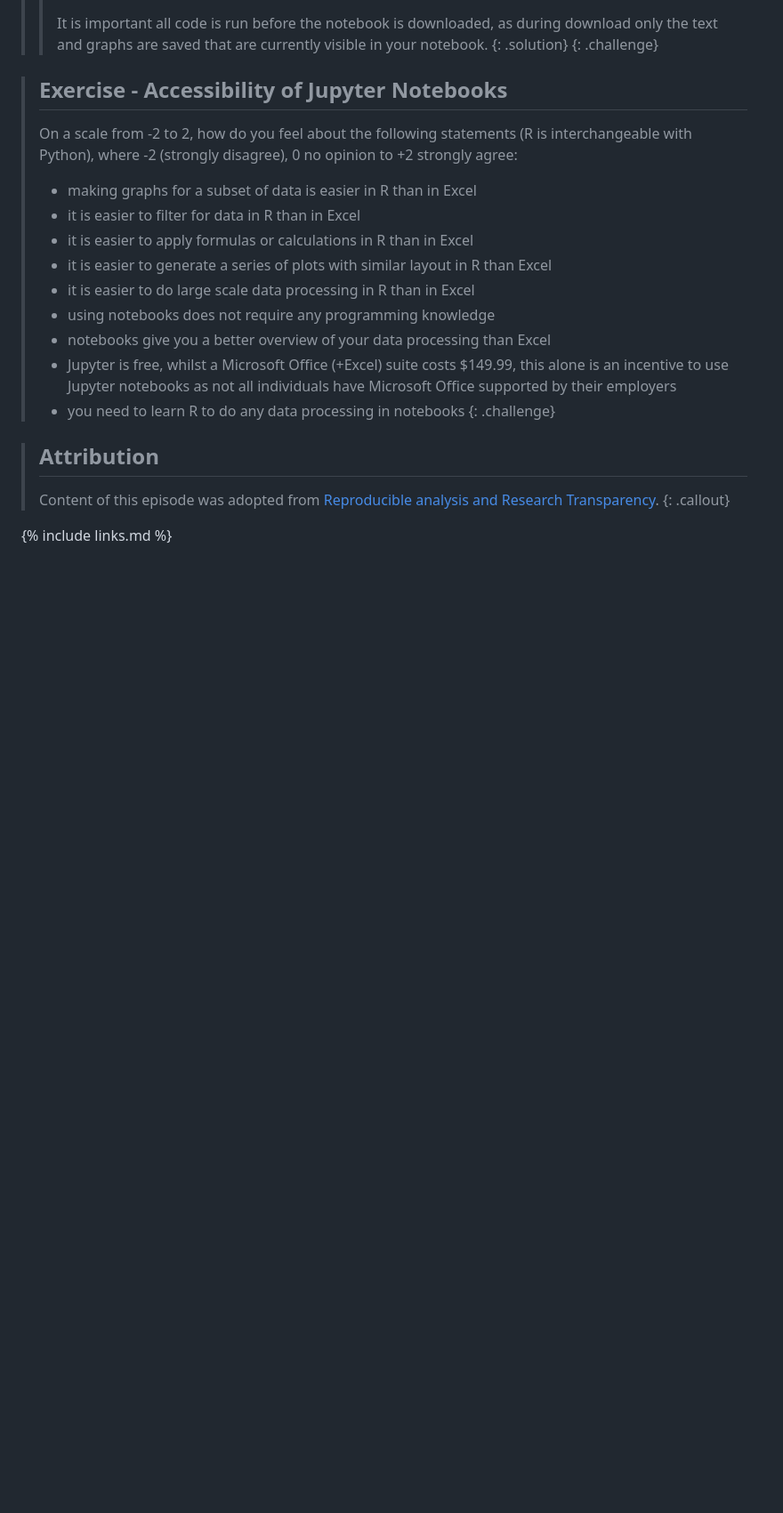
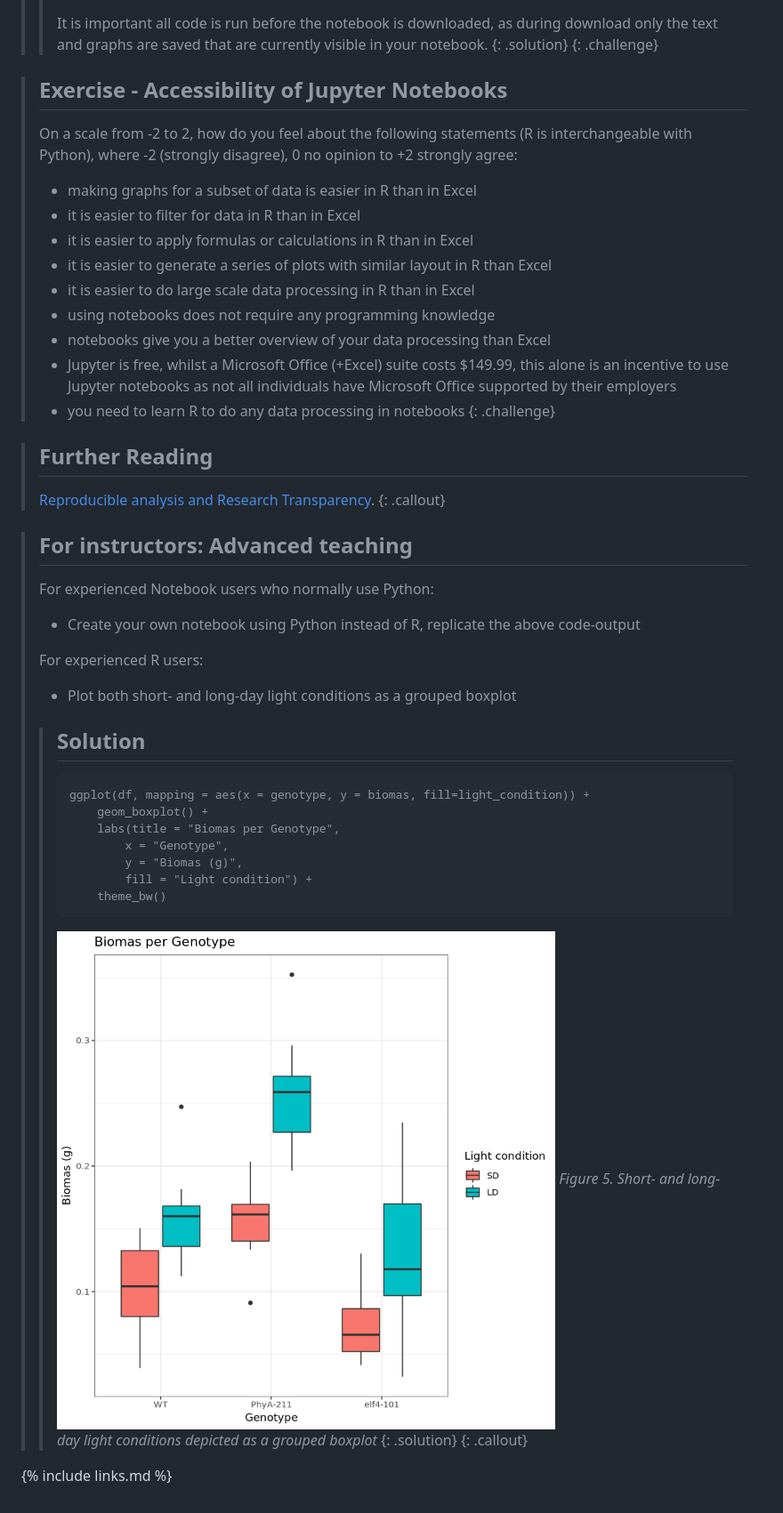
Before and after one commit to tobyhodges/solid-waddle, a Markdown page: episodes/10-jupyter-for-computing.md, the part around the change. Shown at 89% size. Drawn GitHub-style; pictures changed too: fig/10-05-advanced_plot.png (added); blank space fills up the shorter version.

Commit message:
addition of advanced teaching for instructors

````diff
--- a/episodes/10-jupyter-for-computing.md
+++ b/episodes/10-jupyter-for-computing.md
@@ -202,10 +202,30 @@ opinion to +2 strongly agree:
 {: .challenge}
 
 
-> ## Attribution
-> Content of this episode was adopted from
+> ## Further Reading
 > [Reproducible analysis and Research Transparency](https://reproducible-analysis-workshop.readthedocs.io/en/latest/4.Jupyter-Notebook.html).
 {: .callout}
 
+>## For instructors: Advanced teaching
+> For experienced Notebook users who normally use Python:
+> * Create your own notebook using Python instead of R, replicate the above code-output
+>
+> For experienced R users:
+> * Plot both short- and long-day light conditions as a grouped boxplot
+>
+>> ## Solution
+>> ```
+>> ggplot(df, mapping = aes(x = genotype, y = biomas, fill=light_condition)) +
+>>     geom_boxplot() +
+>>     labs(title = "Biomas per Genotype",
+>>         x = "Genotype",
+>>         y = "Biomas (g)",
+>>         fill = "Light condition") +
+>>     theme_bw()
+>> ```
+>> ![Figure 5. Advanced Plot](../fig/10-05-advanced_plot.png)
+>>*Figure 5. Short- and long-day light conditions depicted as a grouped boxplot*
+> {: .solution}
+{: .callout}
 
 {% include links.md %}
````
